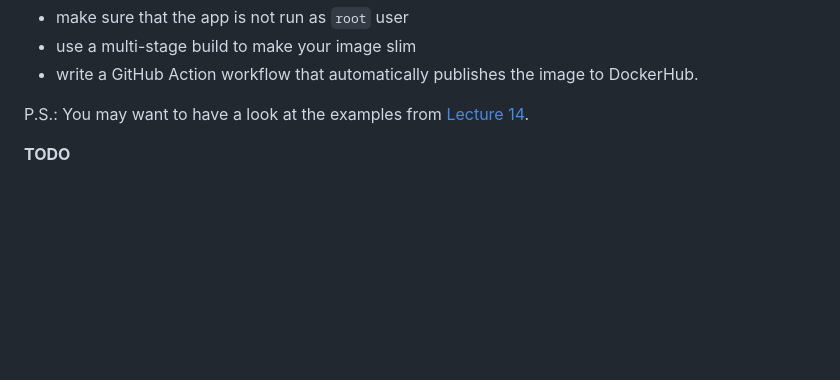
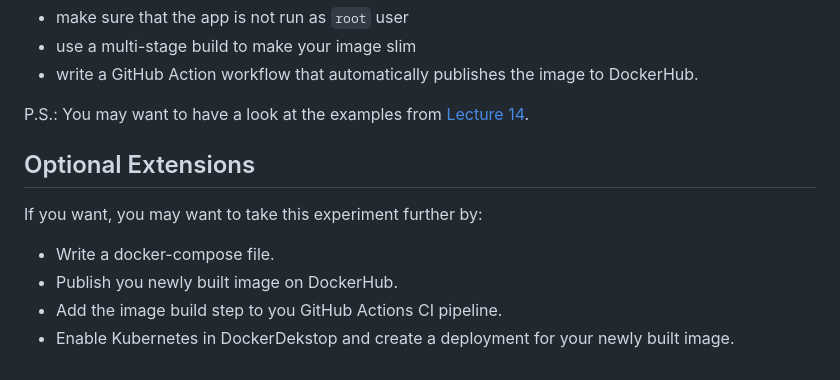
Before and after one commit to selabhvl/dat250public, a Markdown page: expassignments/expass7.md, the part around one of its changes. GitHub-like rendering; blank space fills up the shorter version.

```diff
--- a/expassignments/expass7.md
+++ b/expassignments/expass7.md
@@ -138,5 +150,11 @@ P.S.: You may want to have a look at the examples from [Lecture 14](../lectureex
 
 
 
+## Optional Extensions
 
-**TODO**
+If you want, you may want to take this experiment further by:
+
+- Write a docker-compose file.
+- Publish you newly built image on DockerHub.
+- Add the image build step to you GitHub Actions CI pipeline.
+- Enable Kubernetes in DockerDekstop and create a deployment for your newly built image.
```
Also changed, not shown: other parts of expassignments/expass7.md (+32 -20 lines).
